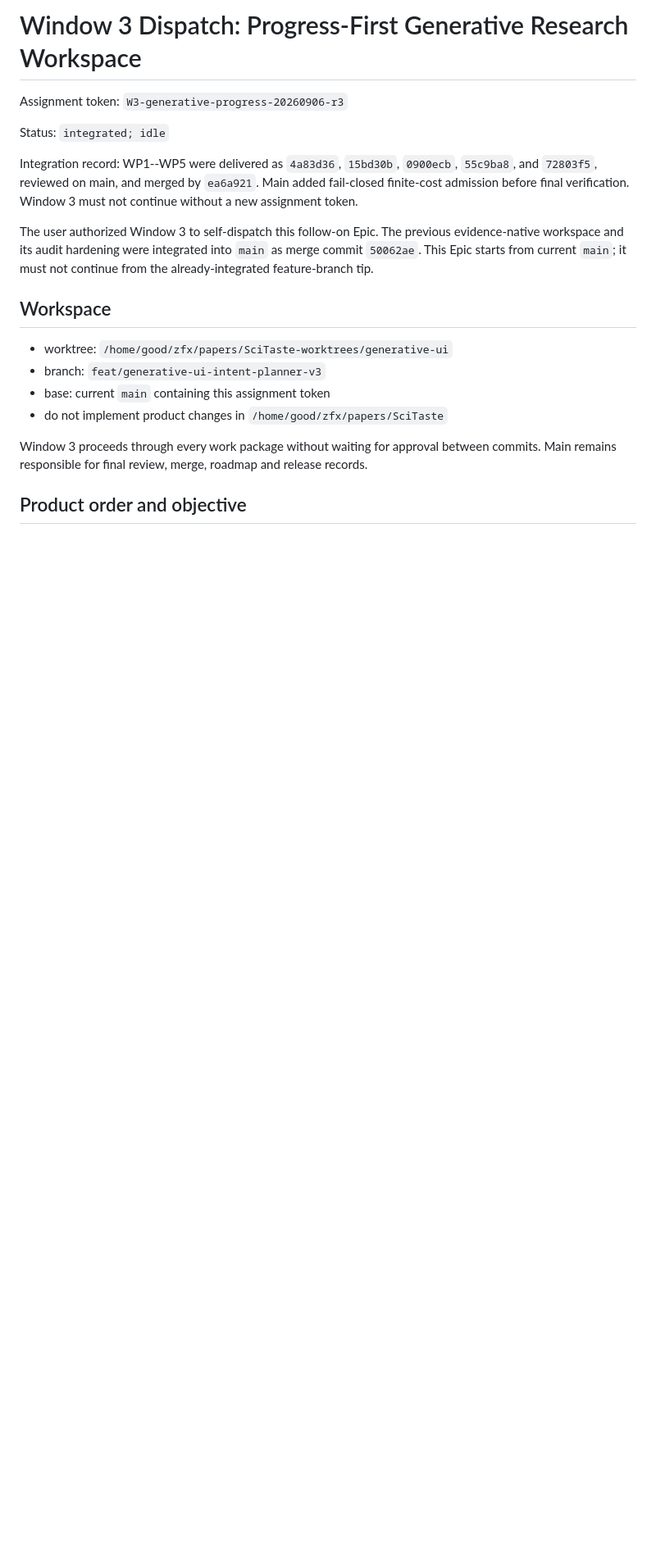
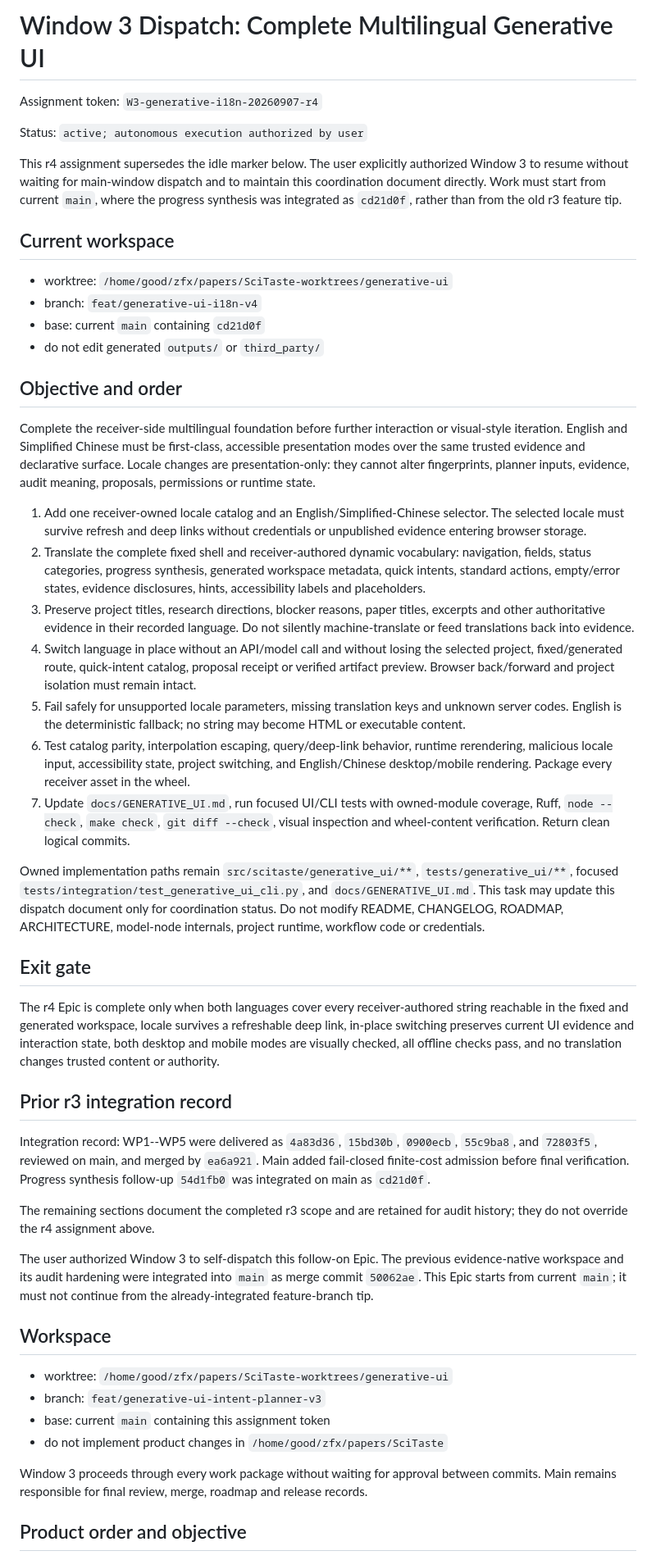
Before and after one commit to Dustzx/SciTaste, a Markdown page: docs/tasks/WINDOW_3.md, the part around the change. Shown at 82% size. Drawn GitHub-style; blank space fills up the shorter version.

Commit message:
docs(tasks): dispatch multilingual generative UI

```diff
--- a/docs/tasks/WINDOW_3.md
+++ b/docs/tasks/WINDOW_3.md
@@ -1,13 +1,81 @@
-# Window 3 Dispatch: Progress-First Generative Research Workspace
+# Window 3 Dispatch: Complete Multilingual Generative UI
 
-Assignment token: `W3-generative-progress-20260906-r3`
+Assignment token: `W3-generative-i18n-20260907-r4`
 
-Status: `integrated; idle`
+Status: `active; autonomous execution authorized by user`
+
+This r4 assignment supersedes the idle marker below. The user explicitly
+authorized Window 3 to resume without waiting for main-window dispatch and to
+maintain this coordination document directly. Work must start from current
+`main`, where the progress synthesis was integrated as `cd21d0f`, rather than
+from the old r3 feature tip.
+
+## Current workspace
+
+- worktree: `/home/good/zfx/papers/SciTaste-worktrees/generative-ui`
+- branch: `feat/generative-ui-i18n-v4`
+- base: current `main` containing `cd21d0f`
+- do not edit generated `outputs/` or `third_party/`
+
+## Objective and order
+
+Complete the receiver-side multilingual foundation before further interaction
+or visual-style iteration. English and Simplified Chinese must be first-class,
+accessible presentation modes over the same trusted evidence and declarative
+surface. Locale changes are presentation-only: they cannot alter fingerprints,
+planner inputs, evidence, audit meaning, proposals, permissions or runtime
+state.
+
+1. Add one receiver-owned locale catalog and an English/Simplified-Chinese
+   selector. The selected locale must survive refresh and deep links without
+   credentials or unpublished evidence entering browser storage.
+2. Translate the complete fixed shell and receiver-authored dynamic vocabulary:
+   navigation, fields, status categories, progress synthesis, generated
+   workspace metadata, quick intents, standard actions, empty/error states,
+   evidence disclosures, hints, accessibility labels and placeholders.
+3. Preserve project titles, research directions, blocker reasons, paper titles,
+   excerpts and other authoritative evidence in their recorded language. Do not
+   silently machine-translate or feed translations back into evidence.
+4. Switch language in place without an API/model call and without losing the
+   selected project, fixed/generated route, quick-intent catalog, proposal
+   receipt or verified artifact preview. Browser back/forward and project
+   isolation must remain intact.
+5. Fail safely for unsupported locale parameters, missing translation keys and
+   unknown server codes. English is the deterministic fallback; no string may
+   become HTML or executable content.
+6. Test catalog parity, interpolation escaping, query/deep-link behavior,
+   runtime rerendering, malicious locale input, accessibility state, project
+   switching, and English/Chinese desktop/mobile rendering. Package every
+   receiver asset in the wheel.
+7. Update `docs/GENERATIVE_UI.md`, run focused UI/CLI tests with owned-module
+   coverage, Ruff, `node --check`, `make check`, `git diff --check`, visual
+   inspection and wheel-content verification. Return clean logical commits.
+
+Owned implementation paths remain `src/scitaste/generative_ui/**`,
+`tests/generative_ui/**`, focused
+`tests/integration/test_generative_ui_cli.py`, and
+`docs/GENERATIVE_UI.md`. This task may update this dispatch document only for
+coordination status. Do not modify README, CHANGELOG, ROADMAP, ARCHITECTURE,
+model-node internals, project runtime, workflow code or credentials.
+
+## Exit gate
+
+The r4 Epic is complete only when both languages cover every receiver-authored
+string reachable in the fixed and generated workspace, locale survives a
+refreshable deep link, in-place switching preserves current UI evidence and
+interaction state, both desktop and mobile modes are visually checked, all
+offline checks pass, and no translation changes trusted content or authority.
+
+## Prior r3 integration record
 
 Integration record: WP1--WP5 were delivered as `4a83d36`, `15bd30b`,
 `0900ecb`, `55c9ba8`, and `72803f5`, reviewed on main, and merged by
 `ea6a921`. Main added fail-closed finite-cost admission before final
-verification. Window 3 must not continue without a new assignment token.
+verification. Progress synthesis follow-up `54d1fb0` was integrated on main as
+`cd21d0f`.
+
+The remaining sections document the completed r3 scope and are retained for
+audit history; they do not override the r4 assignment above.
 
 The user authorized Window 3 to self-dispatch this follow-on Epic. The previous
 evidence-native workspace and its audit hardening were integrated into `main` as
```
